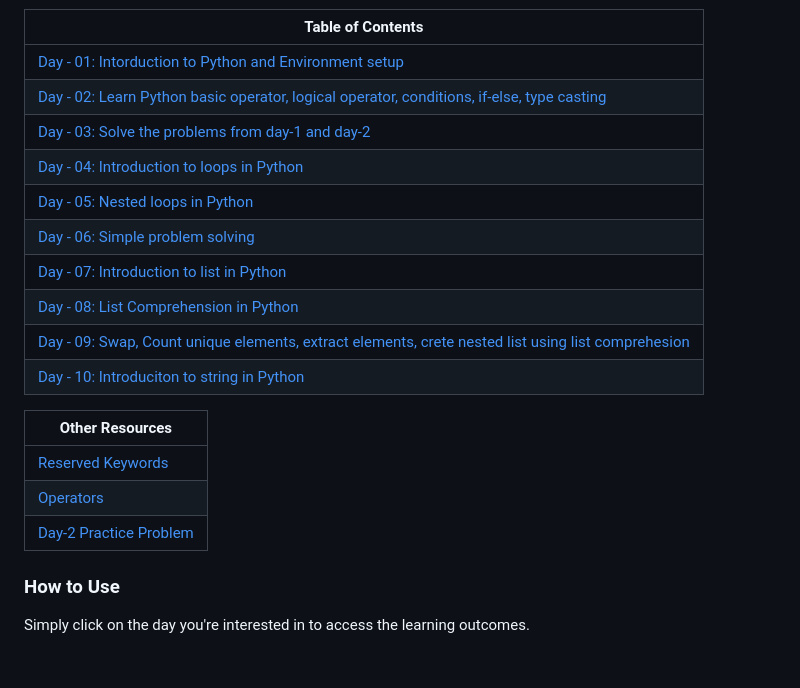
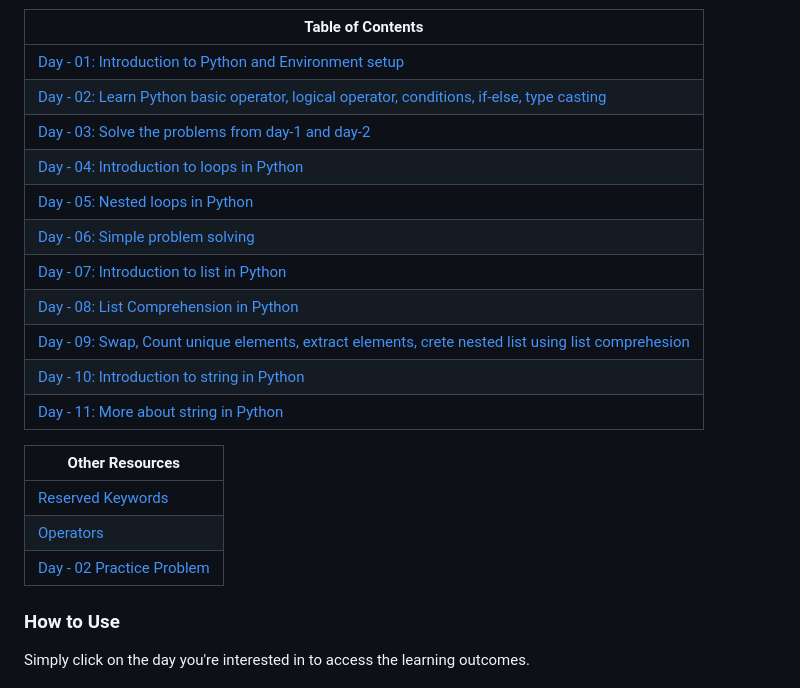
Before and after one commit to noyonalways/python-by-phitron, a Markdown page: README.md, the part around the change. Rendered like a GitHub page.

Commit message:
day-11 added to the readme file

```diff
--- a/README.md
+++ b/README.md
@@ -20,7 +20,7 @@
 
 | Table of Contents                                                                                                                            |
 | -------------------------------------------------------------------------------------------------------------------------------------------- |
-| [Day - 01: Intorduction to Python and Environment setup](./day-01/learning_outcomes.md#day---01)                                             |
+| [Day - 01: Introduction to Python and Environment setup](./day-01/learning_outcomes.md#day---01)                                             |
 | [Day - 02: Learn Python basic operator, logical operator, conditions, if-else, type casting](./day-02/learning_outcomes.md#day---02)         |
 | [Day - 03: Solve the problems from day-1 and day-2](./day-03/learning_outcomes.md#day---03)                                                  |
 | [Day - 04: Introduction to loops in Python](./day-04/learning_outcomes.md#day---04)                                                          |
@@ -29,13 +29,14 @@
 | [Day - 07: Introduction to list in Python](./day-07/learning_outcomes.md#day---07)                                                           |
 | [Day - 08: List Comprehension in Python](./day-08/learning_outcomes.md#welcome-to-day---8)                                                   |
 | [Day - 09: Swap, Count unique elements, extract elements, crete nested list using list comprehesion](./day-09/learning_outcomes.md#day---09) |
-| [Day - 10: Introduciton to string in Python](./day-10/learning_outcomes.md#day---10)                                                         |
+| [Day - 10: Introduction to string in Python](./day-10/learning_outcomes.md#day---10)                                                         |
+| [Day - 11: More about string in Python](./day-11/learning_outcomes.md#day---10)                                                              |
 
-| Other Resources                                        |
-| ------------------------------------------------------ |
-| [Reserved Keywords](./revserved-keywords/README.md)    |
-| [Operators](./day-02/operators.md)                     |
-| [Day-2 Practice Problem](./day-02/practice_problem.md) |
+| Other Resources                                           |
+| --------------------------------------------------------- |
+| [Reserved Keywords](./revserved-keywords/README.md)       |
+| [Operators](./day-02/operators.md)                        |
+| [Day - 02 Practice Problem](./day-02/practice_problem.md) |
 
 ### How to Use
 
```
